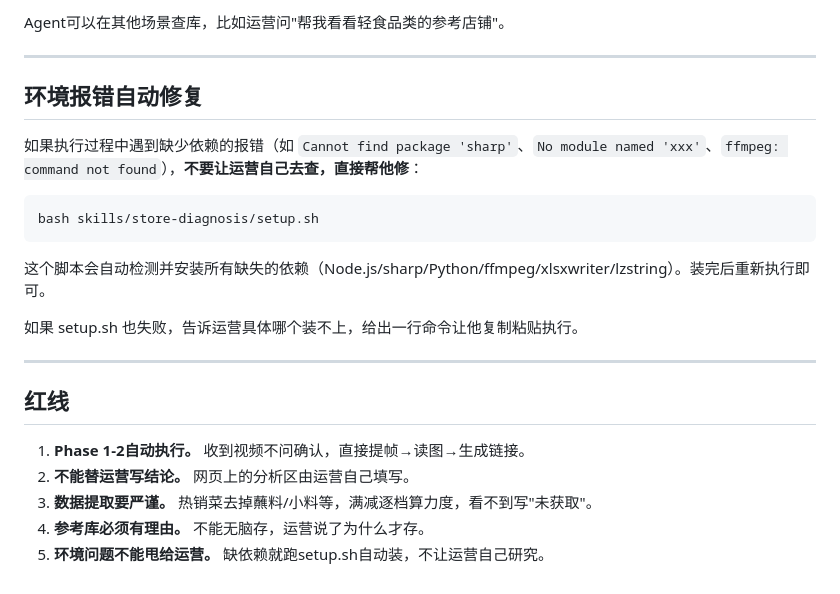
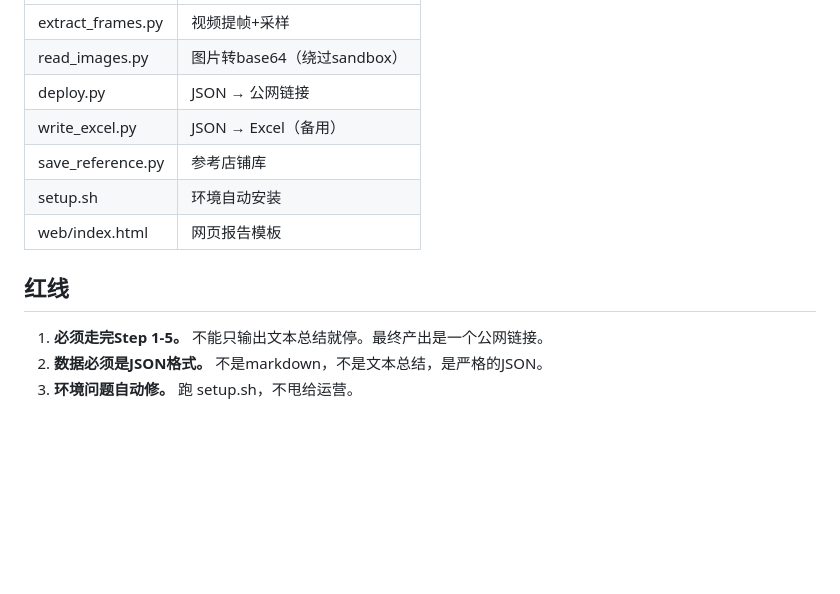
Before and after one commit to sethge/store-monitor, a Markdown page: skills/store-diagnosis/SKILL.md, the part around one of its changes. Drawn GitHub-style; blank space fills up the shorter version.

````diff
--- a/skills/store-diagnosis/SKILL.md
+++ b/skills/store-diagnosis/SKILL.md
@@ -130,25 +114,13 @@ python3 skills/store-diagnosis/save_reference.py --list --category 轻食  # 按
-Agent可以在其他场景查库，比如运营问"帮我看看轻食品类的参考店铺"。
-
----
-
-## 环境报错自动修复
-
-如果执行过程中遇到缺少依赖的报错（如 `Cannot find package 'sharp'`、`No module named 'xxx'`、`ffmpeg: command not found`），**不要让运营自己去查，直接帮他修**：
-
-```bash
-bash skills/store-diagnosis/setup.sh
-```
-
-这个脚本会自动检测并安装所有缺失的依赖（Node.js/sharp/Python/ffmpeg/xlsxwriter/lzstring）。装完后重新执行即可。
-
-如果 setup.sh 也失败，告诉运营具体哪个装不上，给出一行命令让他复制粘贴执行。
-
----
+| extract_frames.py | 视频提帧+采样 |
+| read_images.py | 图片转base64（绕过sandbox） |
+| deploy.py | JSON → 公网链接 |
+| write_excel.py | JSON → Excel（备用） |
+| save_reference.py | 参考店铺库 |
+| setup.sh | 环境自动安装 |
+| web/index.html | 网页报告模板 |
 
 ## 红线
 
-1. **Phase 1-2自动执行。** 收到视频不问确认，直接提帧→读图→生成链接。
-2. **不能替运营写结论。** 网页上的分析区由运营自己填写。
-3. **数据提取要严谨。** 热销菜去掉蘸料/小料等，满减逐档算力度，看不到写"未获取"。
-4. **参考库必须有理由。** 不能无脑存，运营说了为什么才存。
-5. **环境问题不能甩给运营。** 缺依赖就跑setup.sh自动装，不让运营自己研究。
+1. **必须走完Step 1-5。** 不能只输出文本总结就停。最终产出是一个公网链接。
+2. **数据必须是JSON格式。** 不是markdown，不是文本总结，是严格的JSON。
+3. **环境问题自动修。** 跑 setup.sh，不甩给运营。
````
Also changed, not shown: other parts of skills/store-diagnosis/SKILL.md (+78 -94 lines).
